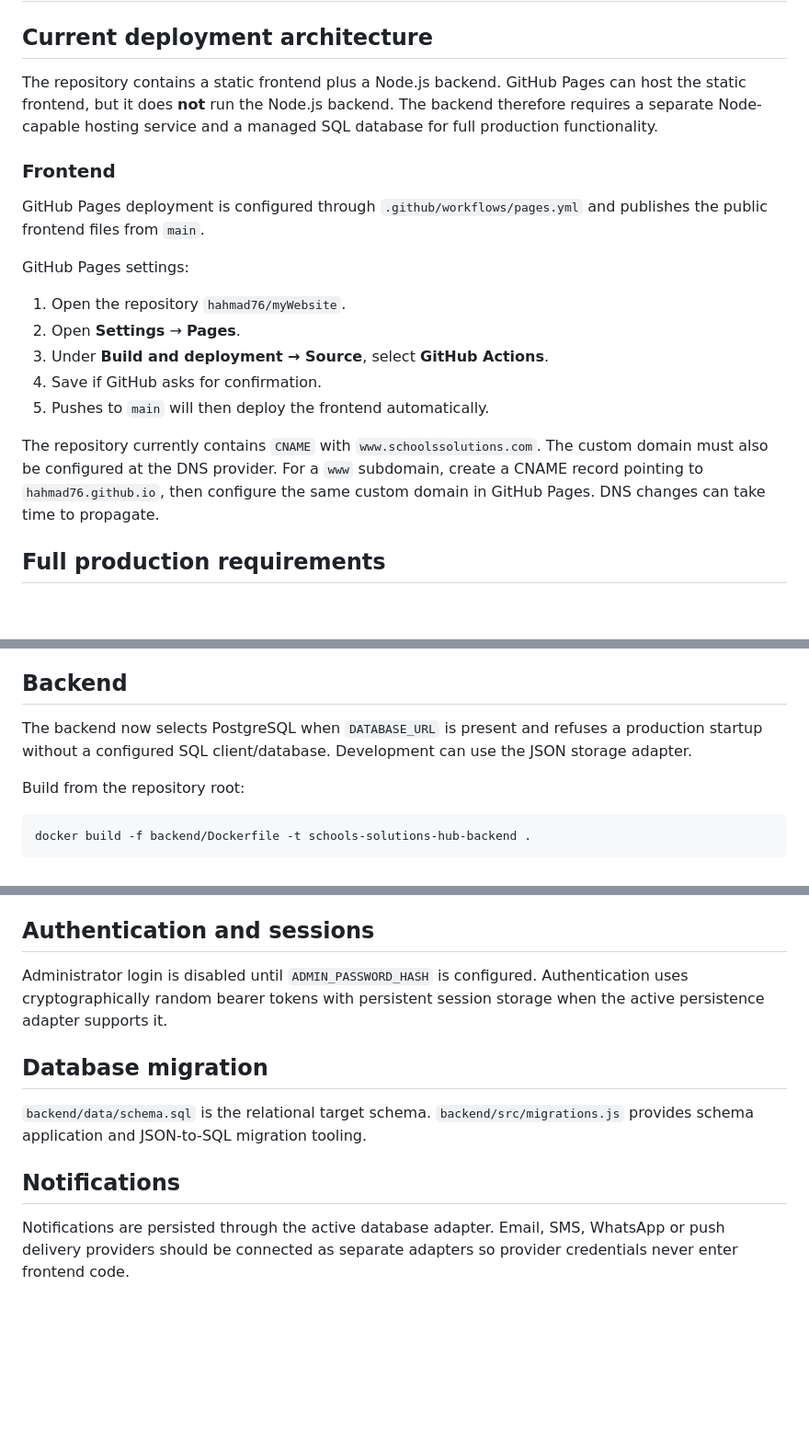
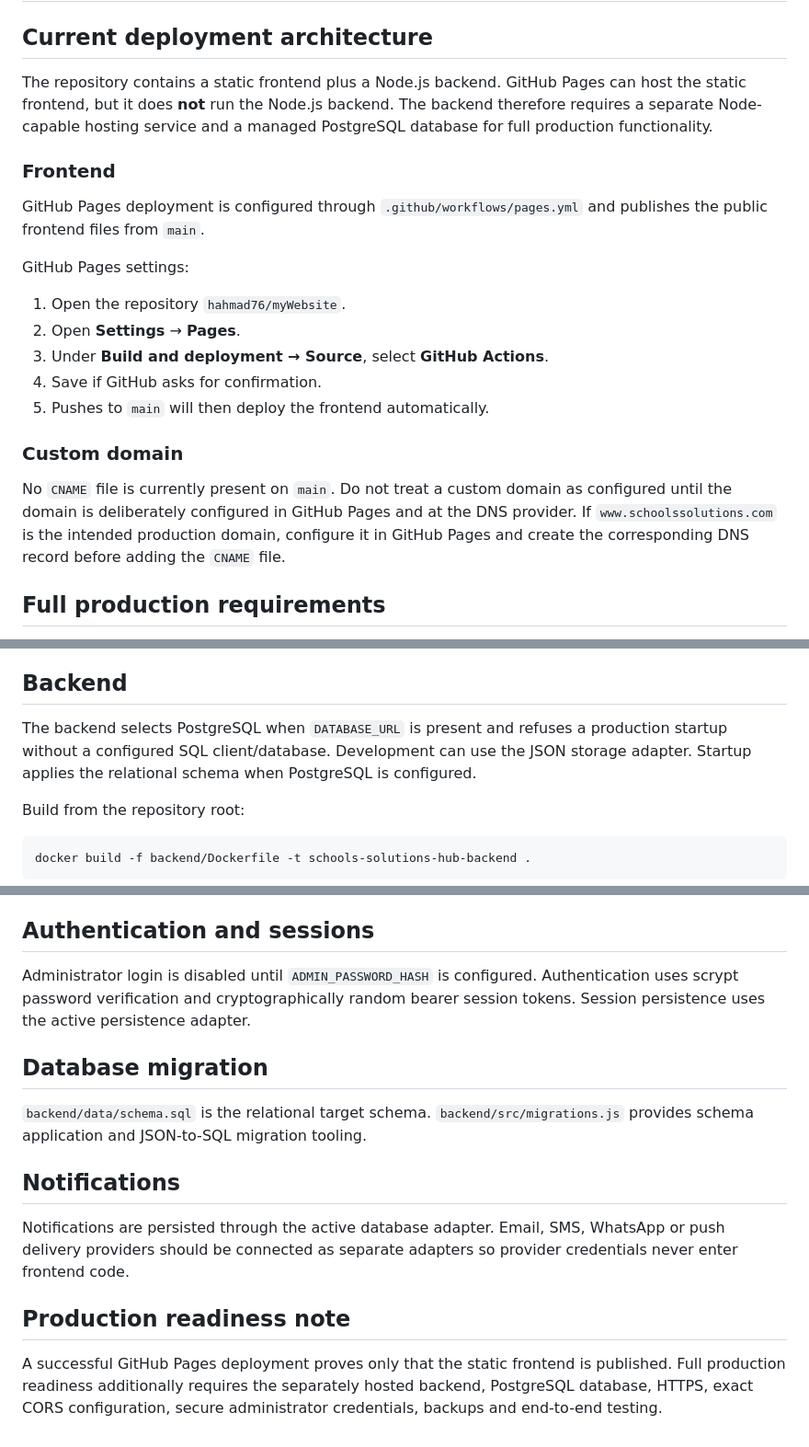
Before and after one commit to hahmad76/myWebsite, a Markdown page: DEPLOYMENT.md, 3 parts joined by grey strips. Shown at 92% size. Drawn GitHub-style; blank space fills up the shorter version.

Commit message:
Correct deployment documentation for main

```diff
--- a/DEPLOYMENT.md
+++ b/DEPLOYMENT.md
@@ -2,7 +2,7 @@
 
 ## Current deployment architecture
 
-The repository contains a static frontend plus a Node.js backend. GitHub Pages can host the static frontend, but it does **not** run the Node.js backend. The backend therefore requires a separate Node-capable hosting service and a managed SQL database for full production functionality.
+The repository contains a static frontend plus a Node.js backend. GitHub Pages can host the static frontend, but it does **not** run the Node.js backend. The backend therefore requires a separate Node-capable hosting service and a managed PostgreSQL database for full production functionality.
 
 ### Frontend
 
@@ -16,7 +16,9 @@ GitHub Pages settings:
 4. Save if GitHub asks for confirmation.
 5. Pushes to `main` will then deploy the frontend automatically.
 
-The repository currently contains `CNAME` with `www.schoolssolutions.com`. The custom domain must also be configured at the DNS provider. For a `www` subdomain, create a CNAME record pointing to `hahmad76.github.io`, then configure the same custom domain in GitHub Pages. DNS changes can take time to propagate.
+### Custom domain
+
+No `CNAME` file is currently present on `main`. Do not treat a custom domain as configured until the domain is deliberately configured in GitHub Pages and at the DNS provider. If `www.schoolssolutions.com` is the intended production domain, configure it in GitHub Pages and create the corresponding DNS record before adding the `CNAME` file.
 
 ## Full production requirements
 
@@ -31,7 +33,7 @@ The repository currently contains `CNAME` with `www.schoolssolutions.com`. The c
 
 ## Backend
 
-The backend now selects PostgreSQL when `DATABASE_URL` is present and refuses a production startup without a configured SQL client/database. Development can use the JSON storage adapter.
+The backend selects PostgreSQL when `DATABASE_URL` is present and refuses a production startup without a configured SQL client/database. Development can use the JSON storage adapter. Startup applies the relational schema when PostgreSQL is configured.
 
 Build from the repository root:
 
@@ -61,7 +63,7 @@ Terminate TLS at the reverse proxy and forward requests to the backend on port 3
 
 ## Authentication and sessions
 
-Administrator login is disabled until `ADMIN_PASSWORD_HASH` is configured. Authentication uses cryptographically random bearer tokens with persistent session storage when the active persistence adapter supports it.
+Administrator login is disabled until `ADMIN_PASSWORD_HASH` is configured. Authentication uses scrypt password verification and cryptographically random bearer session tokens. Session persistence uses the active persistence adapter.
 
 ## Database migration
 
@@ -70,3 +72,7 @@ Administrator login is disabled until `ADMIN_PASSWORD_HASH` is configured. Authe
 ## Notifications
 
 Notifications are persisted through the active database adapter. Email, SMS, WhatsApp or push delivery providers should be connected as separate adapters so provider credentials never enter frontend code.
+
+## Production readiness note
+
+A successful GitHub Pages deployment proves only that the static frontend is published. Full production readiness additionally requires the separately hosted backend, PostgreSQL database, HTTPS, exact CORS configuration, secure administrator credentials, backups and end-to-end testing.
```
